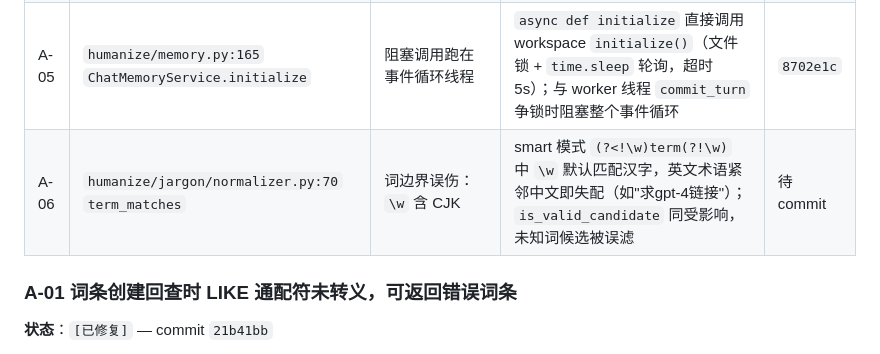
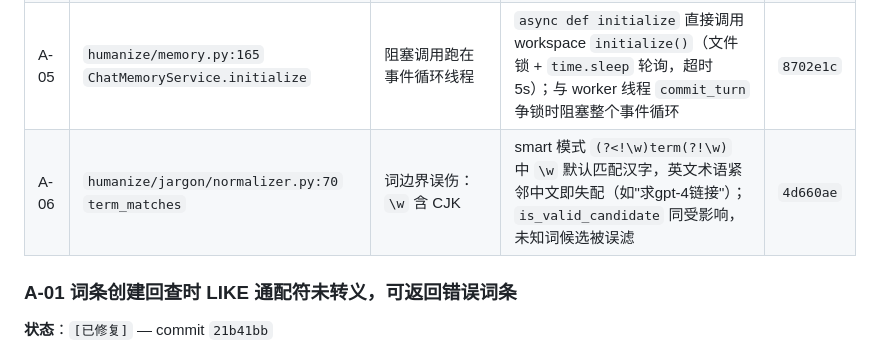
Before and after one commit to LovieCode/astrbot_plugin_humanize, a Markdown page: AUDIT_2026-08-29.md, the part around the change. GitHub-like rendering.

Commit message:
docs(audit): record A-06 commit hash

```diff
--- a/AUDIT_2026-08-29.md
+++ b/AUDIT_2026-08-29.md
@@ -27,7 +27,7 @@
 | A-03 | `main.py:109` `_CONTROL_TAG_PATTERN` | 防御缺口（正则漏匹配） | 漏掉 `<Messages>` 容器标签，含协议标签的文本可绕过 fail-closed 校验被直接发出 | `429de73` |
 | A-04 | `main.py:1626` 最终快照持久化 | 裸 `create_task` 丢引用 | 任务无强引用可被 GC 中途回收，最终快照静默丢失；异常无人接收 | `acf952b` |
 | A-05 | `humanize/memory.py:165` `ChatMemoryService.initialize` | 阻塞调用跑在事件循环线程 | `async def initialize` 直接调用 workspace `initialize()`（文件锁 + `time.sleep` 轮询，超时 5s）；与 worker 线程 `commit_turn` 争锁时阻塞整个事件循环 | `8702e1c` |
-| A-06 | `humanize/jargon/normalizer.py:70` `term_matches` | 词边界误伤：`\w` 含 CJK | smart 模式 `(?<!\w)term(?!\w)` 中 `\w` 默认匹配汉字，英文术语紧邻中文即失配（如"求gpt-4链接"）；`is_valid_candidate` 同受影响，未知词候选被误滤 | 待 commit |
+| A-06 | `humanize/jargon/normalizer.py:70` `term_matches` | 词边界误伤：`\w` 含 CJK | smart 模式 `(?<!\w)term(?!\w)` 中 `\w` 默认匹配汉字，英文术语紧邻中文即失配（如"求gpt-4链接"）；`is_valid_candidate` 同受影响，未知词候选被误滤 | `4d660ae` |
 
 ### A-01 词条创建回查时 LIKE 通配符未转义，可返回错误词条
 
```
